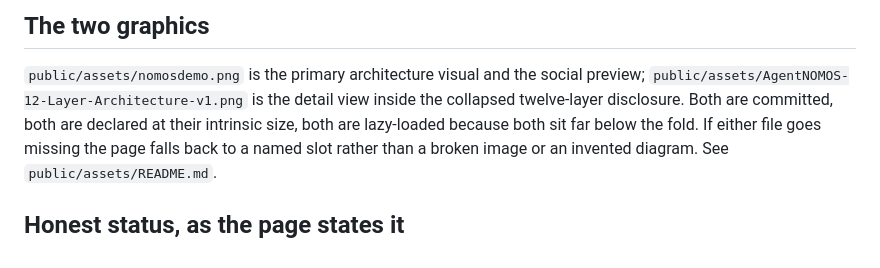
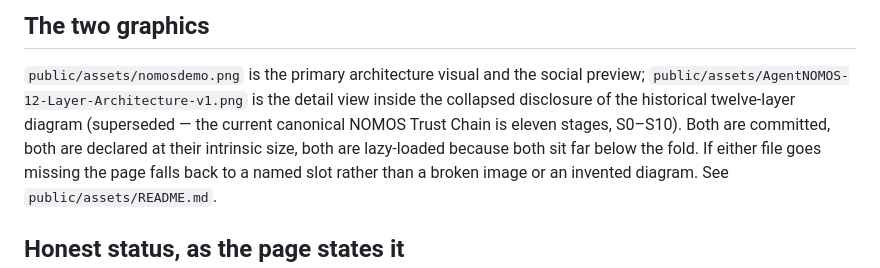
Before and after one commit to AgentNOMOS/nomos-governed-x402-hedera, a Markdown page: apps/demo-ui/README.md, the part around the change. Drawn GitHub-style.

Commit message:
docs(demo-ui): label twelve-layer diagram as historical, superseded by eleven-stage S0-S10

```diff
--- a/apps/demo-ui/README.md
+++ b/apps/demo-ui/README.md
@@ -89,7 +89,9 @@ the in-browser control recomputes SHA-256 over the canonical form of the
 
 `public/assets/nomosdemo.png` is the primary architecture visual and the social
 preview; `public/assets/AgentNOMOS-12-Layer-Architecture-v1.png` is the detail
-view inside the collapsed twelve-layer disclosure. Both are committed, both are
+view inside the collapsed disclosure of the historical twelve-layer diagram
+(superseded — the current canonical NOMOS Trust Chain is eleven stages,
+S0–S10). Both are committed, both are
 declared at their intrinsic size, both are lazy-loaded because both sit far below
 the fold. If either file goes missing the page falls back to a named slot rather
 than a broken image or an invented diagram. See `public/assets/README.md`.
```
Also changed, not shown: 1 other file.
